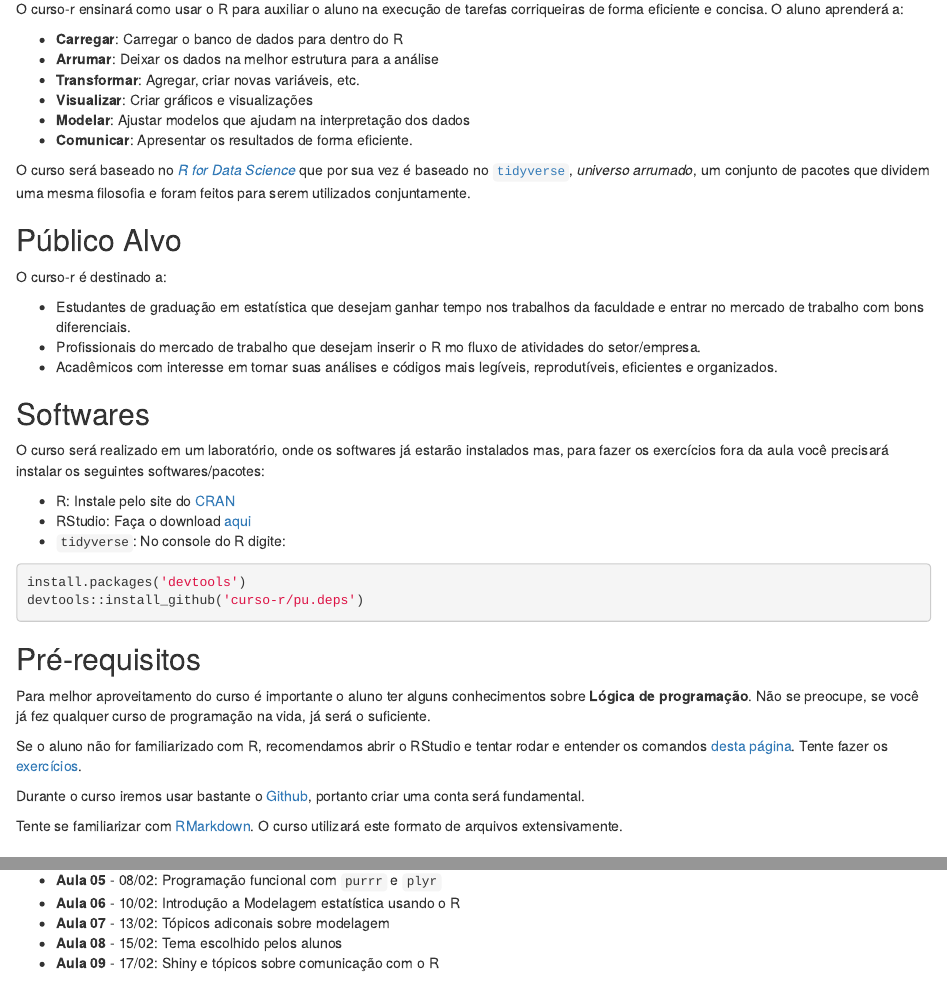
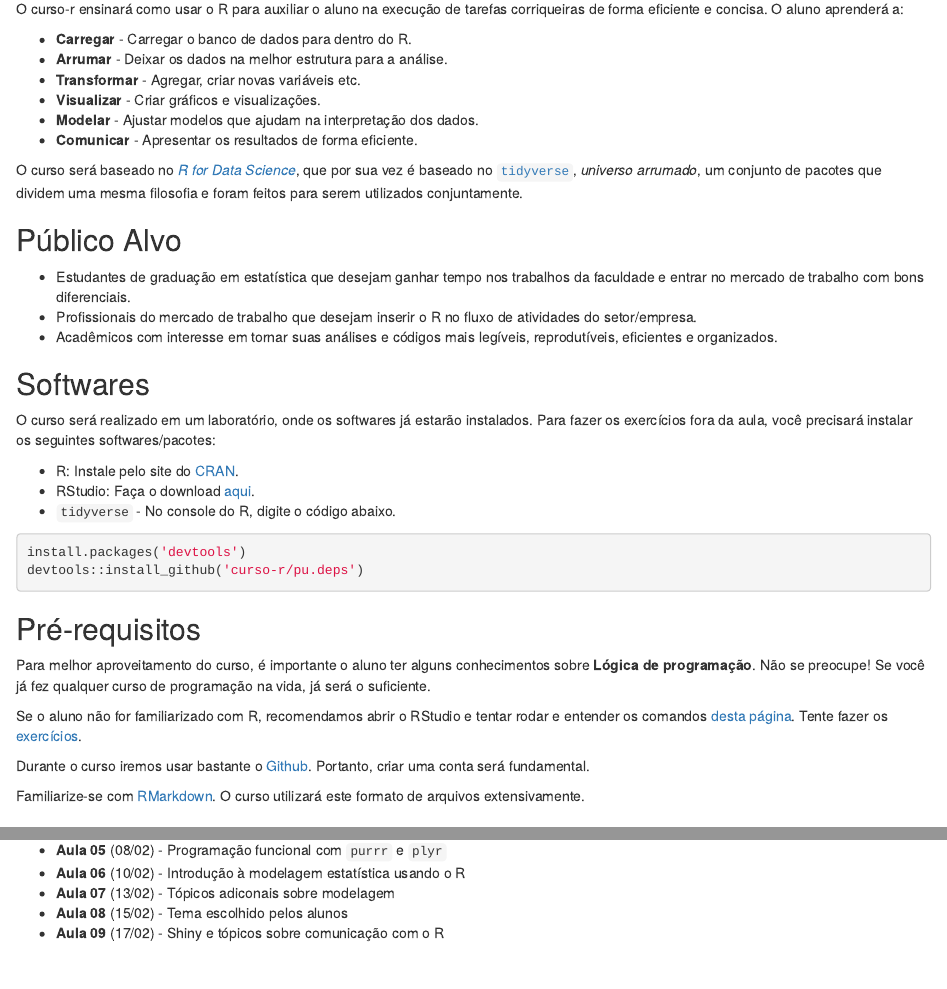
Before and after one commit to curso-r/verao2017, an R Markdown document (content/index.Rmd): the page in a window 1100 px wide, from 130 px down, and a second part further down, joined at a grey line. Rendered offline with R 4.5, knitr and Pandoc, with nearby package versions.

Commit message:
Revisão do texto

````diff
--- a/content/index.Rmd
+++ b/content/index.Rmd
@@ -12,33 +12,31 @@ knitr::opts_chunk$set(echo = TRUE)
 O curso-r ensinará como usar o R para auxiliar o aluno na execução de tarefas
 corriqueiras de forma eficiente e concisa. O aluno aprenderá a:
 
-- **Carregar**: Carregar o banco de dados para dentro do R
-- **Arrumar**: Deixar os dados na melhor estrutura para a análise
-- **Transformar**: Agregar, criar novas variáveis, etc.
-- **Visualizar**: Criar gráficos e visualizações
-- **Modelar**: Ajustar modelos que ajudam na interpretação dos dados
-- **Comunicar**: Apresentar os resultados de forma eficiente.
+- **Carregar** - Carregar o banco de dados para dentro do R.
+- **Arrumar** - Deixar os dados na melhor estrutura para a análise.
+- **Transformar** - Agregar, criar novas variáveis etc.
+- **Visualizar** - Criar gráficos e visualizações.
+- **Modelar** - Ajustar modelos que ajudam na interpretação dos dados.
+- **Comunicar** - Apresentar os resultados de forma eficiente.
 
-O curso será baseado no [*R for Data Science*](http://r4ds.had.co.nz/) que por
+O curso será baseado no [*R for Data Science*](http://r4ds.had.co.nz/), que por
 sua vez é baseado no [`tidyverse`](http://tidyverse.org/), *universo arrumado*,
 um conjunto de pacotes que dividem uma mesma filosofia e foram feitos para serem
 utilizados conjuntamente.
 
 ## Público Alvo
 
-O curso-r é destinado a:
-
 - Estudantes de graduação em estatística que desejam ganhar tempo nos trabalhos da faculdade e entrar no mercado de trabalho com bons diferenciais.
-- Profissionais do mercado de trabalho que desejam inserir o R mo fluxo de atividades do setor/empresa.
+- Profissionais do mercado de trabalho que desejam inserir o R no fluxo de atividades do setor/empresa.
 - Acadêmicos com interesse em tornar suas análises e códigos mais legíveis, reprodutíveis, eficientes e organizados.
 
 ## Softwares
 
-O curso será realizado em um laboratório, onde os softwares já estarão instalados mas, para fazer os exercícios fora da aula você precisará instalar os seguintes softwares/pacotes:
+O curso será realizado em um laboratório, onde os softwares já estarão instalados. Para fazer os exercícios fora da aula, você precisará instalar os seguintes softwares/pacotes:
 
-- R: Instale pelo site do [CRAN](https://cloud.r-project.org/)
-- RStudio: Faça o download [aqui](https://www.rstudio.com/products/rstudio/download/preview/)
-- `tidyverse`: No console do R digite:
+- R: Instale pelo site do [CRAN](https://cloud.r-project.org/).
+- RStudio: Faça o download [aqui](https://www.rstudio.com/products/rstudio/download/preview/).
+- `tidyverse` - No console do R, digite o código abaixo.
 
 ```{r eval=FALSE}
 install.packages('devtools')
@@ -47,15 +45,15 @@ devtools::install_github('curso-r/pu.deps')
 
 ## Pré-requisitos
 
-Para melhor aproveitamento do curso é importante o aluno ter alguns conhecimentos sobre **Lógica de programação**. Não se preocupe, se você já fez qualquer curso de programação na vida, já será o suficiente.
+Para melhor aproveitamento do curso, é importante o aluno ter alguns conhecimentos sobre **Lógica de programação**. Não se preocupe! Se você já fez qualquer curso de programação na vida, já será o suficiente.
 
 Se o aluno não for familiarizado com R, recomendamos abrir o RStudio e tentar rodar e entender os comandos [desta página](https://curso-r.github.io/verao2017/r-como-calculadora/). Tente
 fazer os [exercícios](https://curso-r.github.io/verao2017/r-como-calculadora/#exercicios).
 
-Durante o curso iremos usar bastante o [Github](https://github.com/), portanto
+Durante o curso iremos usar bastante o [Github](https://github.com/). Portanto,
 criar uma conta será fundamental.
 
-Tente se familiarizar com [RMarkdown](http://rmarkdown.rstudio.com/lesson-1.html). O curso utilizará este formato de arquivos extensivamente.
+Familiarize-se com [RMarkdown](http://rmarkdown.rstudio.com/lesson-1.html). O curso utilizará este formato de arquivos extensivamente.
 
 ## Horários
 
@@ -85,5 +78,0 @@ e será oferecido em 2 horários.
-- **Aula 05** - 08/02: Programação funcional com `purrr` e `plyr`
-- **Aula 06** - 10/02: Introdução a Modelagem estatística usando o R
-- **Aula 07** - 13/02: Tópicos adiconais sobre modelagem
-- **Aula 08** - 15/02: Tema escolhido pelos alunos
-- **Aula 09** - 17/02: Shiny e tópicos sobre comunicação com o R
@@ -90,3 +83,8 @@ e será oferecido em 2 horários.
+- **Aula 05** (08/02) - Programação funcional com `purrr` e `plyr`
+- **Aula 06** (10/02) - Introdução à modelagem estatística usando o R
+- **Aula 07** (13/02) - Tópicos adiconais sobre modelagem
+- **Aula 08** (15/02) - Tema escolhido pelos alunos
+- **Aula 09** (17/02) - Shiny e tópicos sobre comunicação com o R
 
 ## Apoio
 
````
Also changed, not shown: content/index.Rmd (14 more changed lines).
